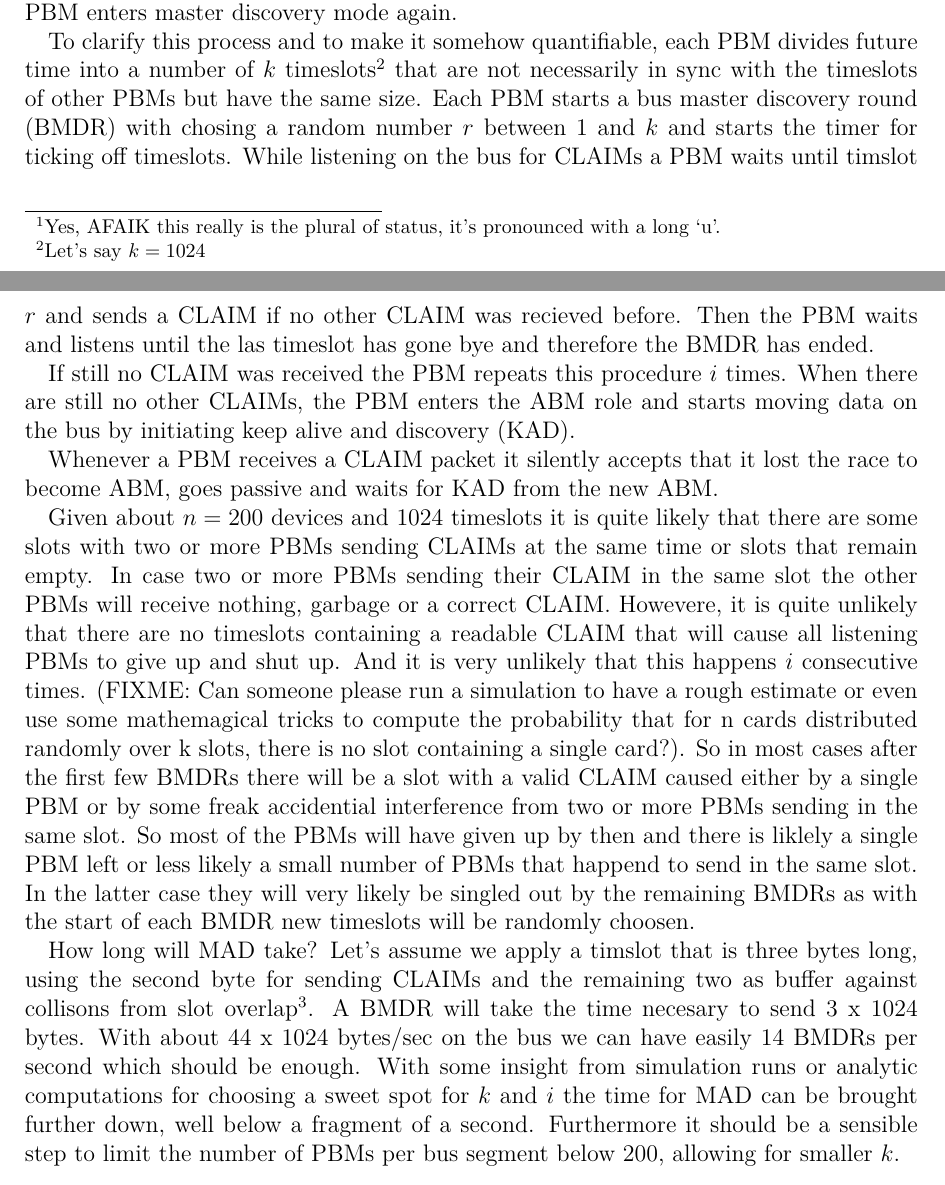
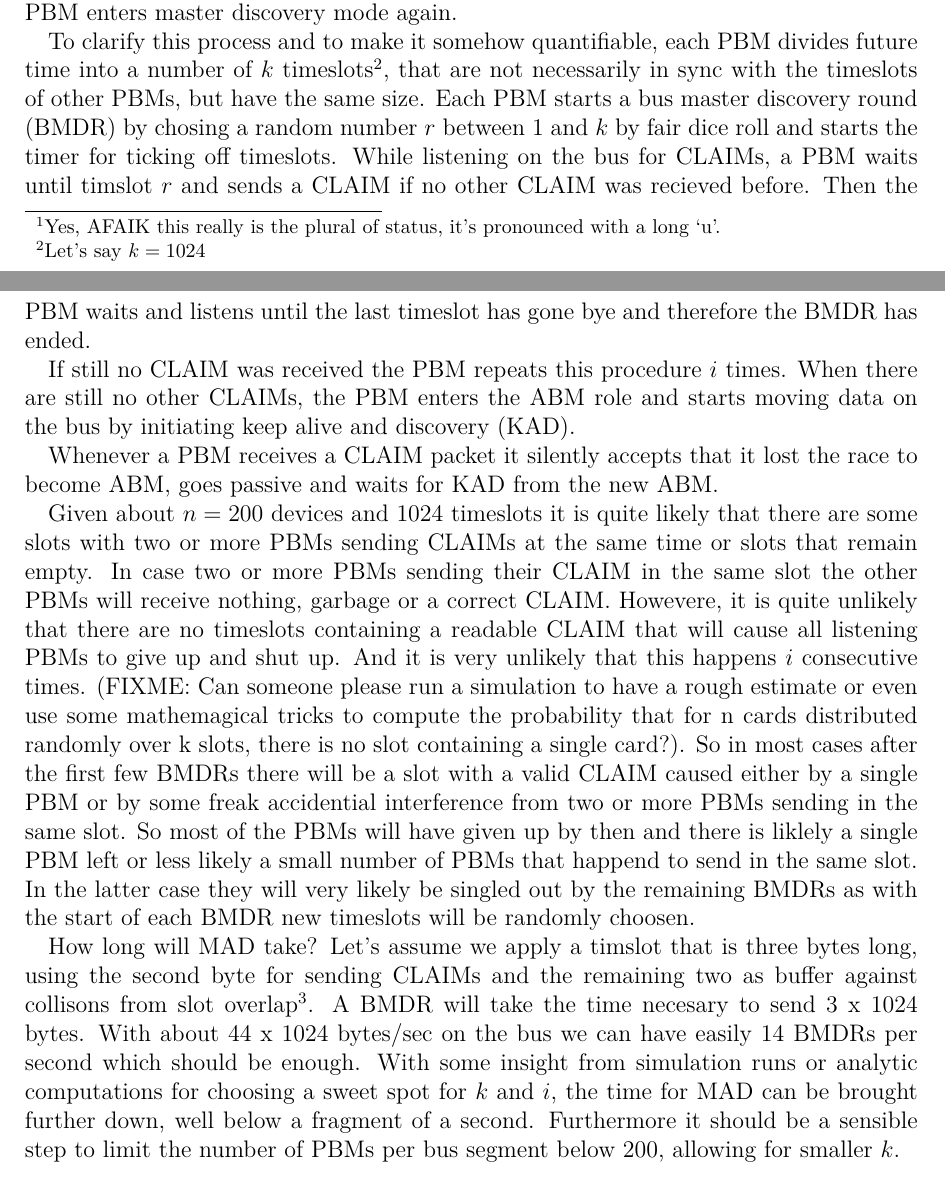
Before and after one commit to c3d2/haqbus, a LaTeX paper (specs/spec_v0.tex): two parts of pages 5 and 6 of 10, joined at a grey line, cut so that both start at the same text. Compiled offline with LuaLaTeX.

Commit message:
fixed typos

```diff
--- a/specs/spec_v0.tex
+++ b/specs/spec_v0.tex
@@ -177,11 +177,12 @@ If other CLAIMs are detected the PBM stops sending CLAIM messages, but still lis
 If for some reason this should not happen within $t_{dead}$ after the last CLAIM received, something went wrong and the PBM enters master discovery mode again.
 
 To clarify this process and to make it somehow quantifiable, each PBM divides future time into a number of
-$k$ timeslots\footnote{Let's say $k=1024$} that are not necessarily in sync with the
-timeslots of other PBMs but have the same size.
-Each PBM starts a bus master discovery round (BMDR) with chosing a random number $r$ between $1$ and $k$ and starts the timer for ticking off timeslots.
-While listening on the bus for CLAIMs a PBM waits until timslot $r$ and sends a CLAIM if no other CLAIM was recieved before.
-Then the PBM waits and listens until the las timeslot has gone bye and therefore the BMDR has ended.
+$k$ timeslots\footnote{Let's say $k=1024$}, that are not necessarily in sync with the
+timeslots of other PBMs, but have the same size.
+Each PBM starts a bus master discovery round (BMDR) by chosing a random number $r$ between $1$ and $k$ by fair dice roll
+and starts the timer for ticking off timeslots.
+While listening on the bus for CLAIMs, a PBM waits until timslot $r$ and sends a CLAIM if no other CLAIM was recieved before.
+Then the PBM waits and listens until the last timeslot has gone bye and therefore the BMDR has ended.
 
 If still no CLAIM was received the PBM repeats this procedure $i$ times.
 When there are still no other CLAIMs, the PBM enters the ABM role and starts moving data on the bus by initiating keep alive and discovery (KAD).
@@ -190,20 +191,20 @@ Whenever a PBM receives a CLAIM packet it silently accepts that it lost the race
 
 Given about $n=200$ devices and 1024 timeslots it is quite likely that there are some slots with two or more PBMs sending CLAIMs at the same time or slots that remain empty.
 In case two or more PBMs sending their CLAIM in the same slot the other PBMs will receive nothing, garbage or a correct CLAIM.
-Howevere, it is \em{quite unlikely} that there are no timeslots containing a readable CLAIM that will cause all listening PBMs to give up and shut up.
-And it is \em{very unlikely} that this happens $i$ consecutive times.
+Howevere, it is \emph{quite unlikely} that there are no timeslots containing a readable CLAIM that will cause all listening PBMs to give up and shut up.
+And it is \emph{very unlikely} that this happens $i$ consecutive times.
 (FIXME: Can someone please run a simulation to have a rough estimate or even use some mathemagical tricks to compute the probability that for n cards
 distributed randomly over k slots, there is no slot containing a single card?).
 So in most cases after the first few BMDRs there will be a slot with a valid CLAIM caused either by a single PBM or by some freak accidential interference from two
 or more PBMs sending in the same slot.
 So most of the PBMs will have given up by then and there is liklely a single PBM left or less likely a small number of PBMs that happend to send in the same slot.
-In the latter case they will \em{very likely} be singled out by the remaining BMDRs as with the start of each BMDR new timeslots will be randomly choosen.
+In the latter case they will \emph{very likely} be singled out by the remaining BMDRs as with the start of each BMDR new timeslots will be randomly choosen.
 
 How long will MAD take? Let's assume we apply a timslot that is three bytes long, using the second byte for sending CLAIMs and the remaining two as
 buffer against collisons from slot overlap\footnote{Maybe one byte for CLAIM and one byte buffer will suffice.}.
 A BMDR will take the time necesary to send 3 x 1024 bytes.
 With about 44 x 1024 bytes/sec on the bus we can have easily 14 BMDRs per second which should be enough.
-With some insight from simulation runs or analytic computations for choosing a sweet spot for $k$ and $i$ the time for MAD can be brought further down,
+With some insight from simulation runs or analytic computations for choosing a sweet spot for $k$ and $i$, the time for MAD can be brought further down,
 well below a fragment of a second.
 Furthermore it should be a sensible step to limit the number of PBMs per bus segment below 200, allowing for smaller $k$.
 
```
